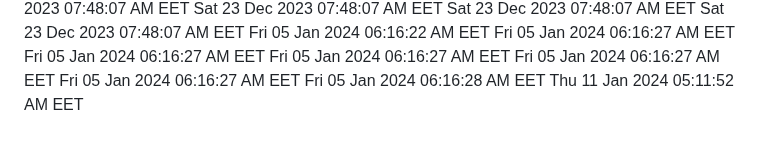
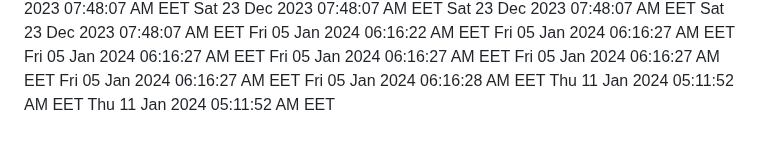
Before and after one commit to profex97/hello-world, a Markdown page: CHANGELOG.md, the part around the change. Rendered like a GitHub page.

Commit message:
Added new date

```diff
--- a/CHANGELOG.md
+++ b/CHANGELOG.md
@@ -297,3 +297,4 @@ Fri 05 Jan 2024 06:16:27 AM EET
 Fri 05 Jan 2024 06:16:27 AM EET
 Fri 05 Jan 2024 06:16:28 AM EET
 Thu 11 Jan 2024 05:11:52 AM EET
+Thu 11 Jan 2024 05:11:52 AM EET
```
